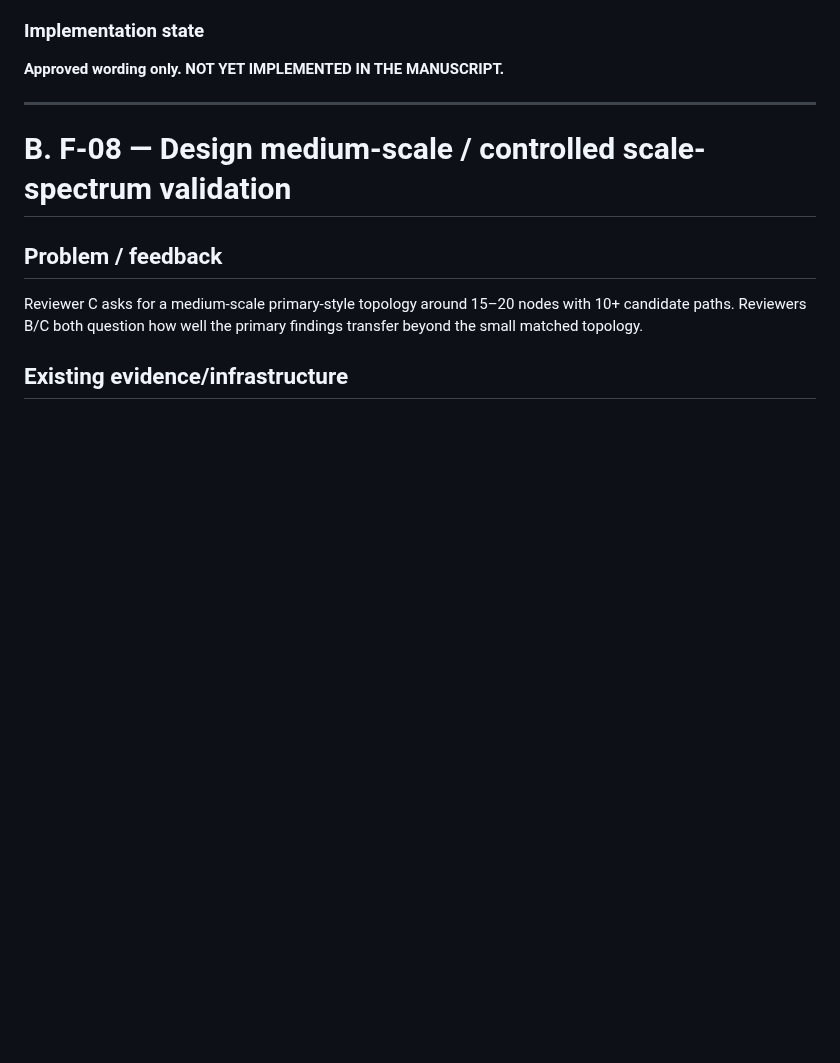
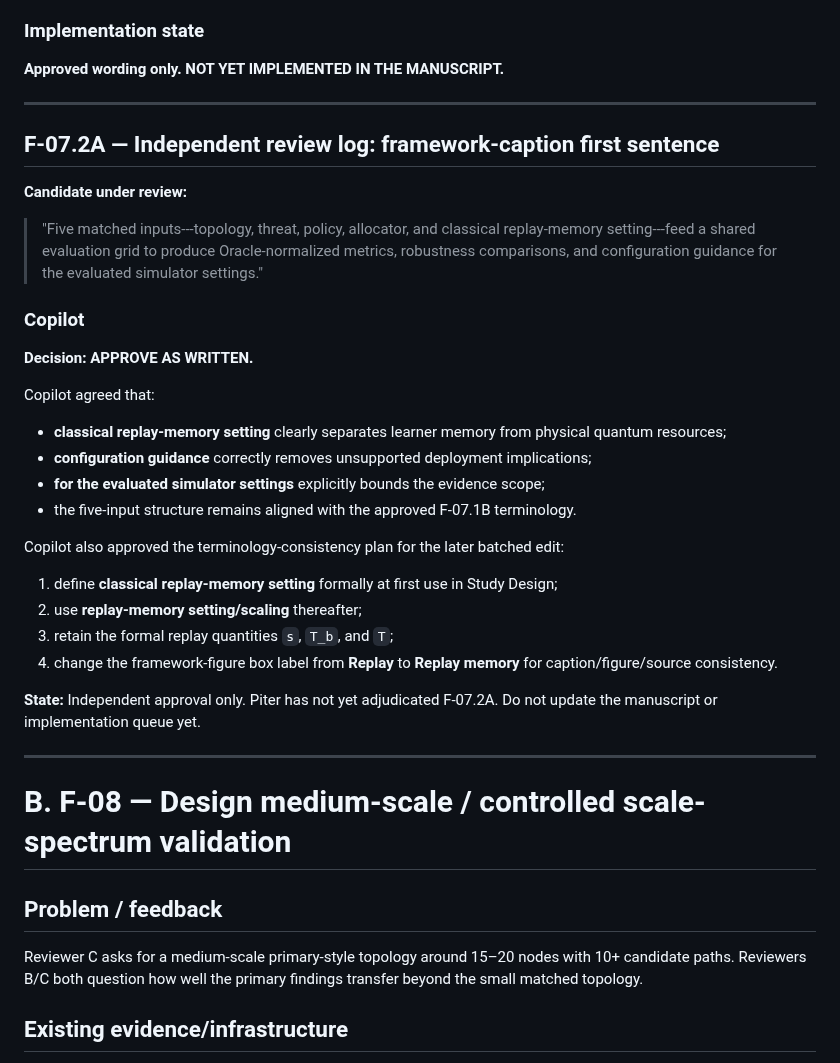
Before and after one commit to pzg8794/QuantumFaultTolerant, a Markdown page: updates/REVIEWER_C_SCALE_CLAIM_DECISION_RECORD.md, the part around the change. Drawn GitHub-style; blank space fills up the shorter version.

Commit message:
docs: record Copilot F-07.2A approval

```diff
--- a/updates/REVIEWER_C_SCALE_CLAIM_DECISION_RECORD.md
+++ b/updates/REVIEWER_C_SCALE_CLAIM_DECISION_RECORD.md
@@ -556,6 +556,33 @@ Piter's batching rule remains in force:
 
 ---
 
+
+## F-07.2A — Independent review log: framework-caption first sentence
+
+**Candidate under review:**
+
+> "Five matched inputs---topology, threat, policy, allocator, and classical replay-memory setting---feed a shared evaluation grid to produce Oracle-normalized metrics, robustness comparisons, and configuration guidance for the evaluated simulator settings."
+
+### Copilot
+
+**Decision: APPROVE AS WRITTEN.**
+
+Copilot agreed that:
+- **classical replay-memory setting** clearly separates learner memory from physical quantum resources;
+- **configuration guidance** correctly removes unsupported deployment implications;
+- **for the evaluated simulator settings** explicitly bounds the evidence scope;
+- the five-input structure remains aligned with the approved F-07.1B terminology.
+
+Copilot also approved the terminology-consistency plan for the later batched edit:
+1. define **classical replay-memory setting** formally at first use in Study Design;
+2. use **replay-memory setting/scaling** thereafter;
+3. retain the formal replay quantities `s`, `T_b`, and `T`;
+4. change the framework-figure box label from **Replay** to **Replay memory** for caption/figure/source consistency.
+
+**State:** Independent approval only. Piter has not yet adjudicated F-07.2A. Do not update the manuscript or implementation queue yet.
+
+---
+
 # B. F-08 — Design medium-scale / controlled scale-spectrum validation
 
 ## Problem / feedback
```
